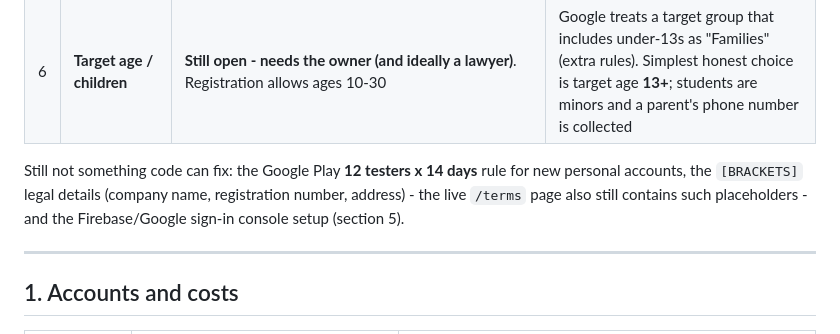
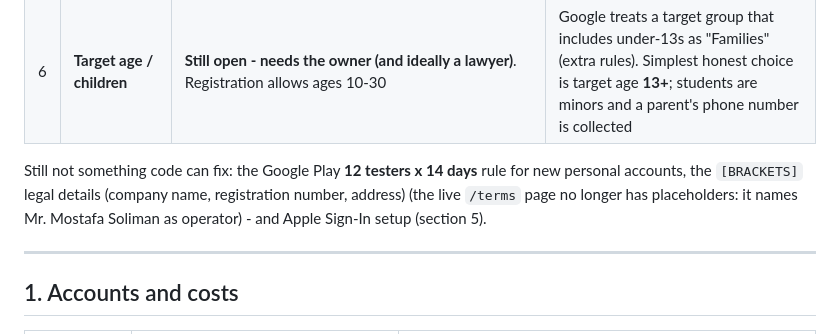
Before and after one commit to DeveloperAbdelhady1810/mostafasolaimanstudent, a Markdown page: docs/STORE_PUBLISHING_GUIDE.md, the part around the change. GitHub-like rendering.

Commit message:
Guide: terms placeholders removed, Google sign-in configured
Co-Authored-By: Claude Sonnet 5.5 <noreply@anthropic.com>
Claude-Session: https://claude.ai/code/session_01G8zcRXKzvAcuQ84ykYiVUq

```diff
--- a/docs/STORE_PUBLISHING_GUIDE.md
+++ b/docs/STORE_PUBLISHING_GUIDE.md
@@ -25,7 +25,7 @@ These are not optional; each one is a common rejection reason.
 | 5 | **Android release signing key** | **Done** - upload keystore created on the owner's PC (`C:\Users\AhmedAbdElHady\mostafa-solaiman-upload.jks`, alias `upload`, valid to 2054); `android/key.properties` is git-ignored; signed `.aab` built | **Back up the `.jks` and its password now** (losing it blocks future updates unless Play App Signing resets the upload key). Add its SHA-1 to Firebase |
 | 6 | **Target age / children** | **Still open - needs the owner (and ideally a lawyer)**. Registration allows ages 10-30 | Google treats a target group that includes under-13s as "Families" (extra rules). Simplest honest choice is target age **13+**; students are minors and a parent's phone number is collected |
 
-Still not something code can fix: the Google Play **12 testers x 14 days** rule for new personal accounts, the `[BRACKETS]` legal details (company name, registration number, address) - the live `/terms` page also still contains such placeholders - and the Firebase/Google sign-in console setup (section 5).
+Still not something code can fix: the Google Play **12 testers x 14 days** rule for new personal accounts, the `[BRACKETS]` legal details (company name, registration number, address) (the live `/terms` page no longer has placeholders: it names Mr. Mostafa Soliman as operator) - and Apple Sign-In setup (section 5).
 
 ---
 
```
